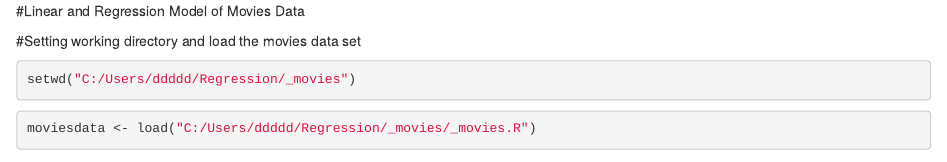
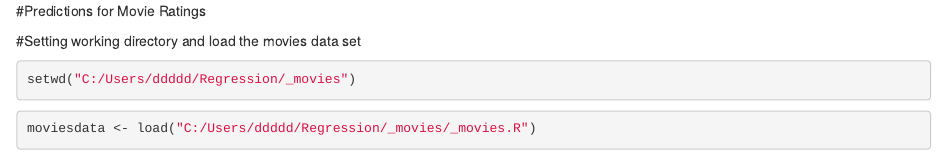
Before and after one commit to pranjalvj05/Linear-Regression-and-Modeling, an R Markdown document (Regression model.Rmd): the page in a window 1100 px wide, from its top. Rendered offline with R 4.5, knitr and Pandoc, with nearby package versions; some code elsewhere in the file could not run offline.

Commit message:
Update Regression model.Rmd

````diff
--- a/Regression model.Rmd
+++ b/Regression model.Rmd
@@ -1,5 +1,5 @@
 
-#Linear and Regression Model of Movies Data
+#Predictions for Movie Ratings
 
 #Setting working directory and load the movies data set
 ```{r}
````
